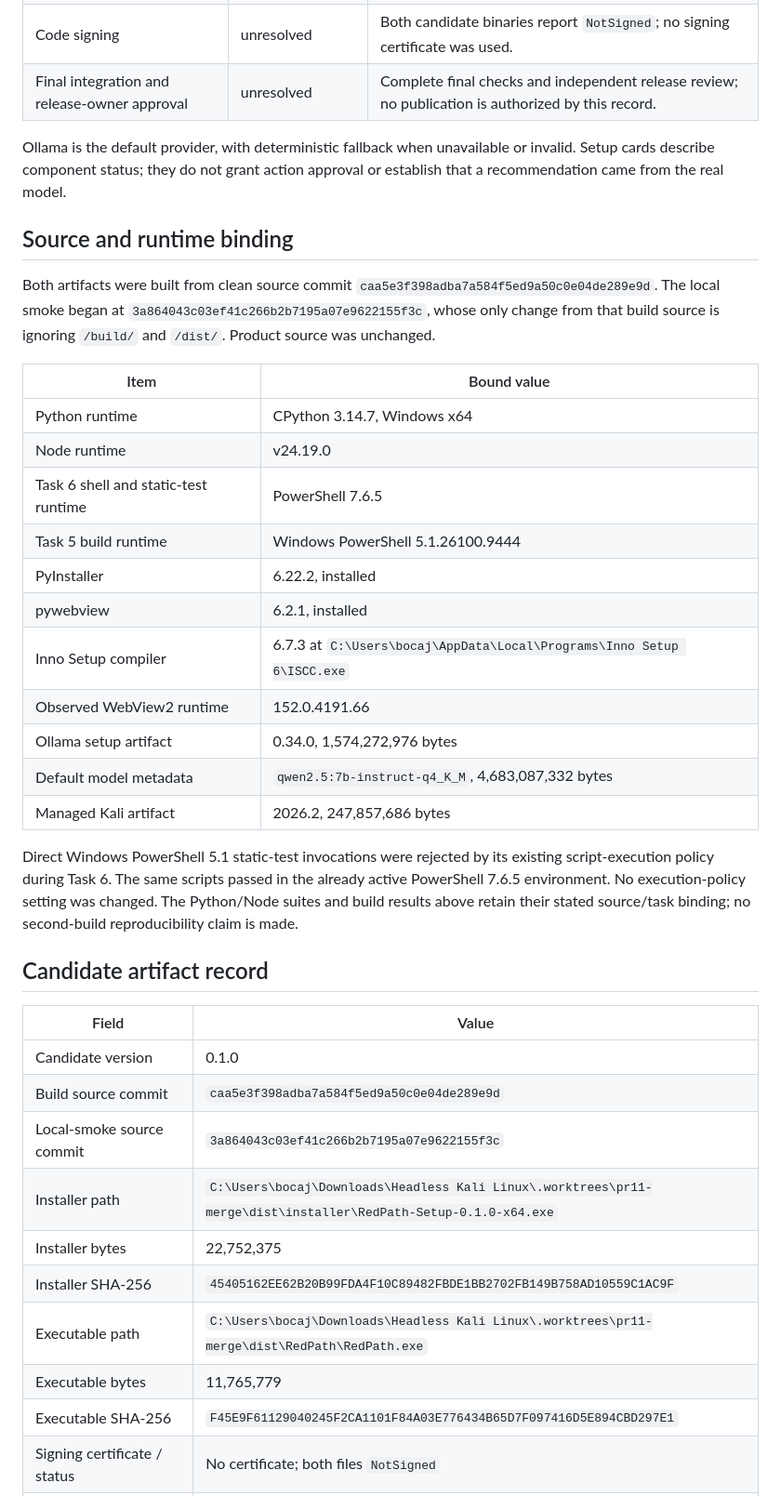
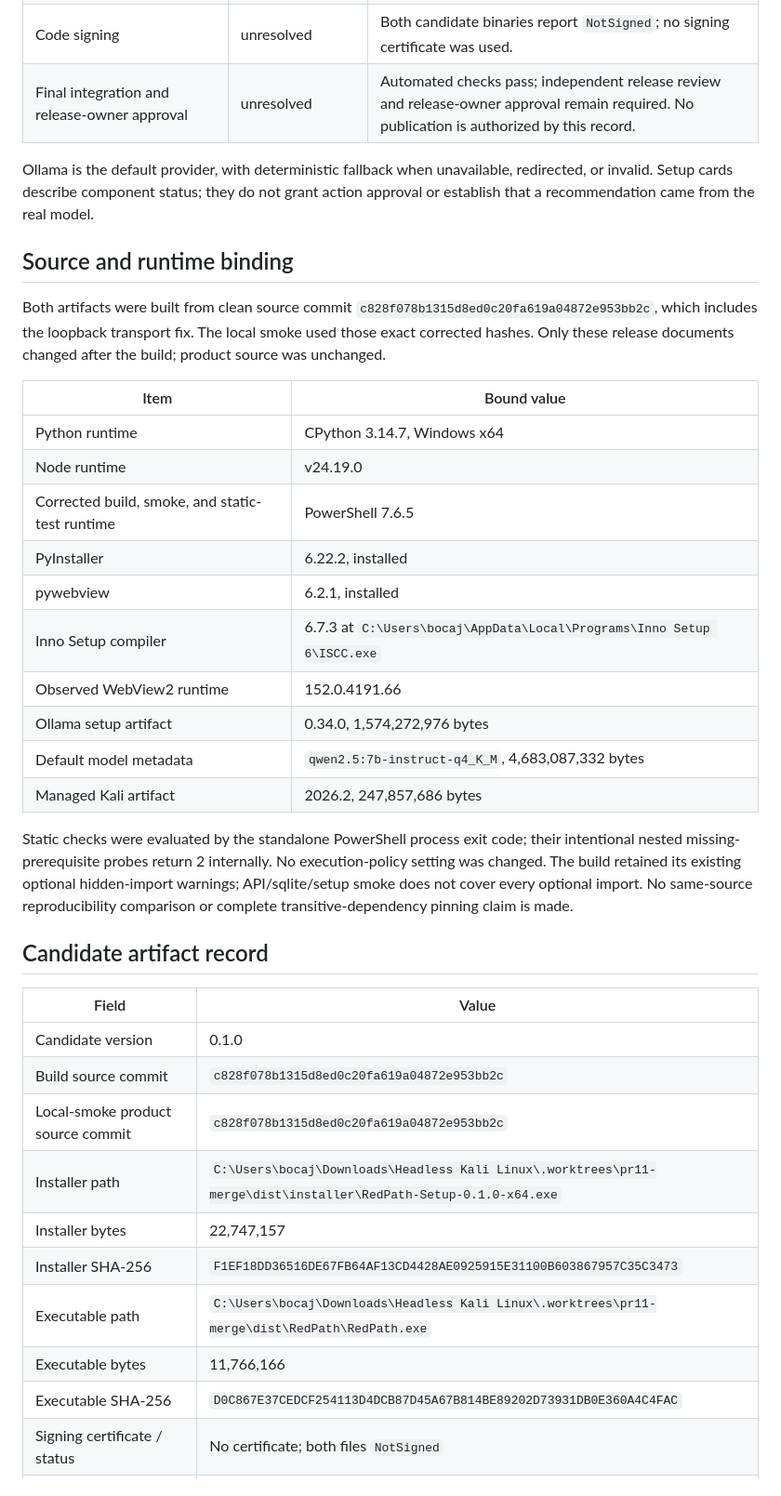
Before and after one commit to MrHacker061/RedPath, a Markdown page: docs/MVP_RELEASE_CHECKLIST.md, the part around one of its changes. Shown at 93% size. Drawn GitHub-style.

Commit message:
docs: bind MVP artifacts to transport fix

```diff
--- a/docs/MVP_RELEASE_CHECKLIST.md
+++ b/docs/MVP_RELEASE_CHECKLIST.md
@@ -76,25 +77,24 @@ not substitute for them.
 | Component repair | not run | Induce an approved component failure and exercise its consented repair path. |
 | Existing model/distribution preservation during uninstall | not run with populated components | Local `.ollama`, Ollama app-data, and the per-user WSL distribution registry were absent before and after this smoke. Preservation of an installed model or real `RedPath-Kali` remains untested. |
 | Code signing | unresolved | Both candidate binaries report `NotSigned`; no signing certificate was used. |
-| Final integration and release-owner approval | unresolved | Complete final checks and independent release review; no publication is authorized by this record. |
+| Final integration and release-owner approval | unresolved | Automated checks pass; independent release review and release-owner approval remain required. No publication is authorized by this record. |
 
-Ollama is the default provider, with deterministic fallback when unavailable
-or invalid. Setup cards describe component status; they do not grant action
+Ollama is the default provider, with deterministic fallback when unavailable,
+redirected, or invalid. Setup cards describe component status; they do not grant action
 approval or establish that a recommendation came from the real model.
 
 ## Source and runtime binding
 
 Both artifacts were built from clean source commit
-`caa5e3f398adba7a584f5ed9a50c0e04de289e9d`. The local smoke began at
-`3a864043c03ef41c266b2b7195a07e9622155f3c`, whose only change from that build
-source is ignoring `/build/` and `/dist/`. Product source was unchanged.
+`c828f078b1315d8ed0c20fa619a04872e953bb2c`, which includes the loopback
+transport fix. The local smoke used those exact corrected hashes. Only these
+release documents changed after the build; product source was unchanged.
 
 | Item | Bound value |
 | --- | --- |
 | Python runtime | CPython 3.14.7, Windows x64 |
 | Node runtime | v24.19.0 |
-| Task 6 shell and static-test runtime | PowerShell 7.6.5 |
-| Task 5 build runtime | Windows PowerShell 5.1.26100.9444 |
+| Corrected build, smoke, and static-test runtime | PowerShell 7.6.5 |
 | PyInstaller | 6.22.2, installed |
 | pywebview | 6.2.1, installed |
 | Inno Setup compiler | 6.7.3 at `C:\Users\bocaj\AppData\Local\Programs\Inno Setup 6\ISCC.exe` |
@@ -103,25 +103,26 @@ source is ignoring `/build/` and `/dist/`. Product source was unchanged.
 | Default model metadata | `qwen2.5:7b-instruct-q4_K_M`, 4,683,087,332 bytes |
 | Managed Kali artifact | 2026.2, 247,857,686 bytes |
 
-Direct Windows PowerShell 5.1 static-test invocations were rejected by its
-existing script-execution policy during Task 6. The same scripts passed in the
-already active PowerShell 7.6.5 environment. No execution-policy setting was
-changed. The Python/Node suites and build results above retain their stated
-source/task binding; no second-build reproducibility claim is made.
+Static checks were evaluated by the standalone PowerShell process exit code;
+their intentional nested missing-prerequisite probes return 2 internally.
+No execution-policy setting was changed. The build retained its existing
+optional hidden-import warnings; API/sqlite/setup smoke does not cover every
+optional import. No same-source reproducibility comparison or complete
+transitive-dependency pinning claim is made.
 
 ## Candidate artifact record
 
 | Field | Value |
 | --- | --- |
 | Candidate version | 0.1.0 |
-| Build source commit | `caa5e3f398adba7a584f5ed9a50c0e04de289e9d` |
-| Local-smoke source commit | `3a864043c03ef41c266b2b7195a07e9622155f3c` |
+| Build source commit | `c828f078b1315d8ed0c20fa619a04872e953bb2c` |
+| Local-smoke product source commit | `c828f078b1315d8ed0c20fa619a04872e953bb2c` |
 | Installer path | `C:\Users\bocaj\Downloads\Headless Kali Linux\.worktrees\pr11-merge\dist\installer\RedPath-Setup-0.1.0-x64.exe` |
-| Installer bytes | 22,752,375 |
-| Installer SHA-256 | `45405162EE62B20B99FDA4F10C89482FBDE1BB2702FB149B758AD10559C1AC9F` |
+| Installer bytes | 22,747,157 |
+| Installer SHA-256 | `F1EF18DD36516DE67FB64AF13CD4428AE0925915E31100B603867957C35C3473` |
 | Executable path | `C:\Users\bocaj\Downloads\Headless Kali Linux\.worktrees\pr11-merge\dist\RedPath\RedPath.exe` |
-| Executable bytes | 11,765,779 |
-| Executable SHA-256 | `F45E9F61129040245F2CA1101F84A03E776434B65D7F097416D5E894CBD297E1` |
+| Executable bytes | 11,766,166 |
+| Executable SHA-256 | `D0C867E37CEDCF254113D4DCB87D45A67B814BE89202D73931DB0E360A4C4FAC` |
 | Signing certificate / status | No certificate; both files `NotSigned` |
 | Local install/API/uninstall smoke | passed on 2026-09-12, with limitations above |
 | Release owner decision | not approved for publication |
```
Also changed, not shown: other parts of docs/MVP_RELEASE_CHECKLIST.md (+24 -23 lines), docs/INSTALL_WINDOWS.md (+7 -3 lines).
